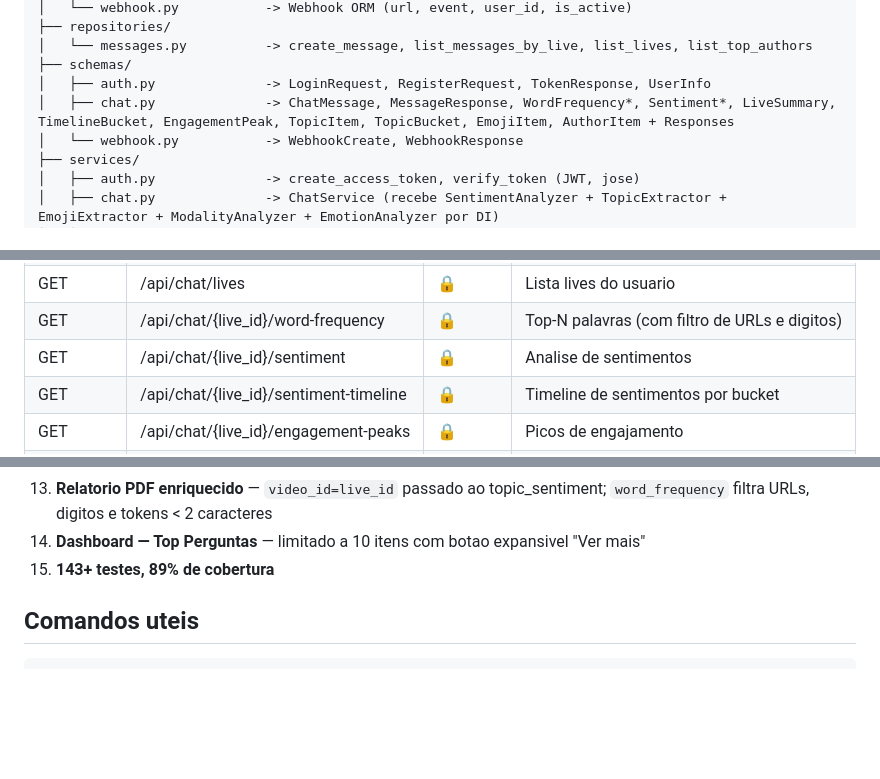
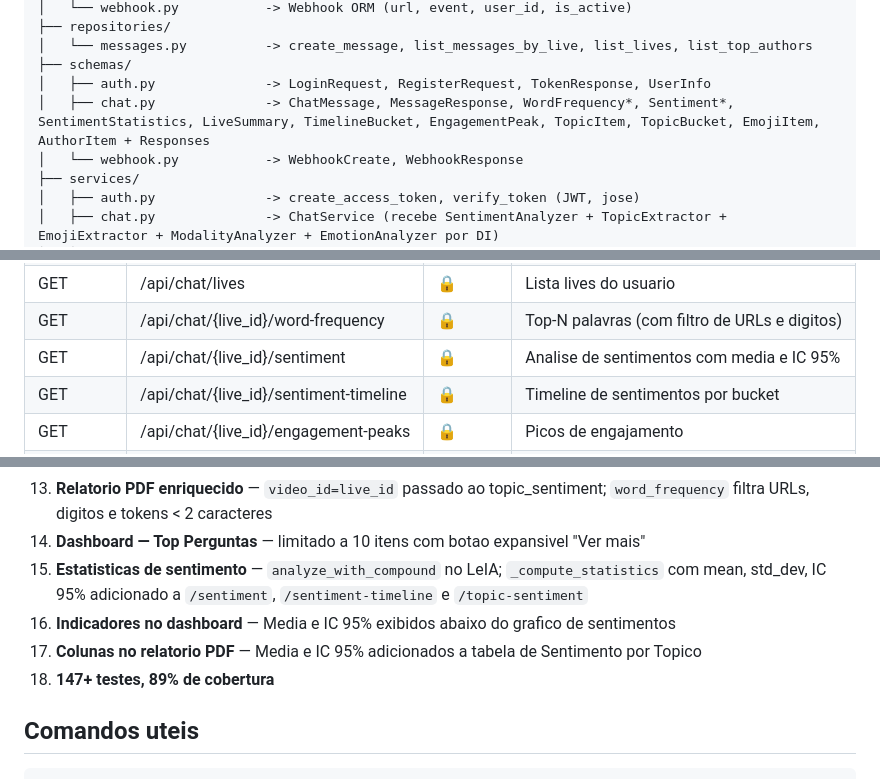
Before and after one commit to GustavoGarciaPereira/LiveScribe, a Markdown page: REASONIX.md, 3 parts joined by grey strips. GitHub-like rendering; blank space fills up the shorter version.

Commit message:
docs: atualiza REASONIX.md com estatisticas de sentimento e contagem de testes

```diff
--- a/REASONIX.md
+++ b/REASONIX.md
@@ -33,7 +33,7 @@ app/
 │   └── messages.py          -> create_message, list_messages_by_live, list_lives, list_top_authors
 ├── schemas/
 │   ├── auth.py              -> LoginRequest, RegisterRequest, TokenResponse, UserInfo
-│   ├── chat.py              -> ChatMessage, MessageResponse, WordFrequency*, Sentiment*, LiveSummary, TimelineBucket, EngagementPeak, TopicItem, TopicBucket, EmojiItem, AuthorItem + Responses
+│   ├── chat.py              -> ChatMessage, MessageResponse, WordFrequency*, Sentiment*, SentimentStatistics, LiveSummary, TimelineBucket, EngagementPeak, TopicItem, TopicBucket, EmojiItem, AuthorItem + Responses
 │   └── webhook.py           -> WebhookCreate, WebhookResponse
 ├── services/
 │   ├── auth.py              -> create_access_token, verify_token (JWT, jose)
@@ -115,7 +115,7 @@ tests/
 | POST | /api/chat/messages | opcional | Salvar mensagem do chat |
 | GET | /api/chat/lives | 🔒 | Lista lives do usuario |
 | GET | /api/chat/{live_id}/word-frequency | 🔒 | Top-N palavras (com filtro de URLs e digitos) |
-| GET | /api/chat/{live_id}/sentiment | 🔒 | Analise de sentimentos |
+| GET | /api/chat/{live_id}/sentiment | 🔒 | Analise de sentimentos com media e IC 95% |
 | GET | /api/chat/{live_id}/sentiment-timeline | 🔒 | Timeline de sentimentos por bucket |
 | GET | /api/chat/{live_id}/engagement-peaks | 🔒 | Picos de engajamento |
 | GET | /api/chat/{live_id}/topics | 🔒 | Topicos via TF-IDF (com filtro de tokens) |
@@ -195,7 +195,10 @@ tests/
 12. **Snippet de transcricao varia por topico** — cada topico recebe o snippet do seu proprio minuto de pico
 13. **Relatorio PDF enriquecido** — `video_id=live_id` passado ao topic_sentiment; `word_frequency` filtra URLs, digitos e tokens < 2 caracteres
 14. **Dashboard — Top Perguntas** — limitado a 10 itens com botao expansivel "Ver mais"
-15. **143+ testes, 89% de cobertura**
+15. **Estatisticas de sentimento** — `analyze_with_compound` no LeIA; `_compute_statistics` com mean, std_dev, IC 95% adicionado a `/sentiment`, `/sentiment-timeline` e `/topic-sentiment`
+16. **Indicadores no dashboard** — Media e IC 95% exibidos abaixo do grafico de sentimentos
+17. **Colunas no relatorio PDF** — Media e IC 95% adicionados a tabela de Sentimento por Topico
+18. **147+ testes, 89% de cobertura**
 
 ## Comandos uteis
 
```
